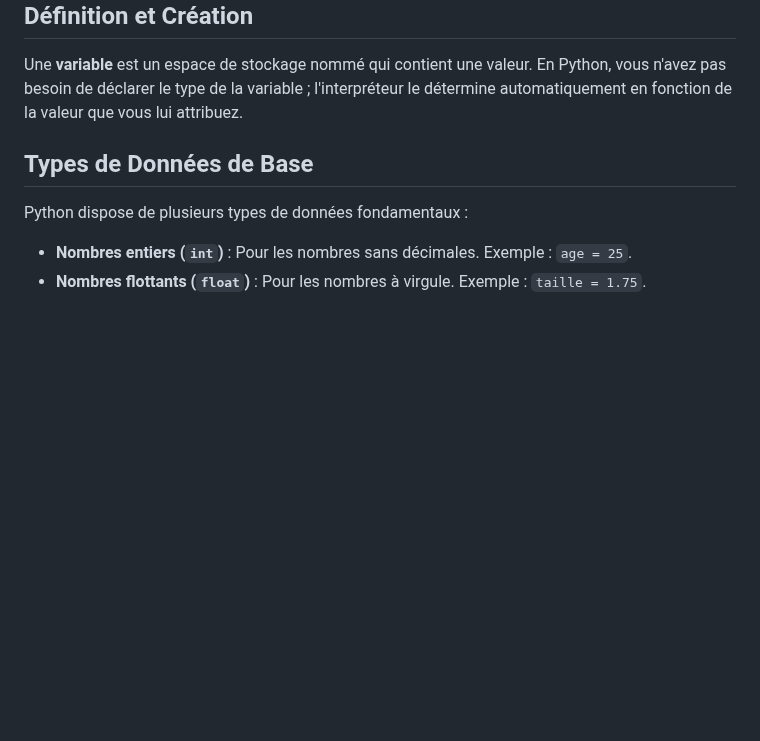
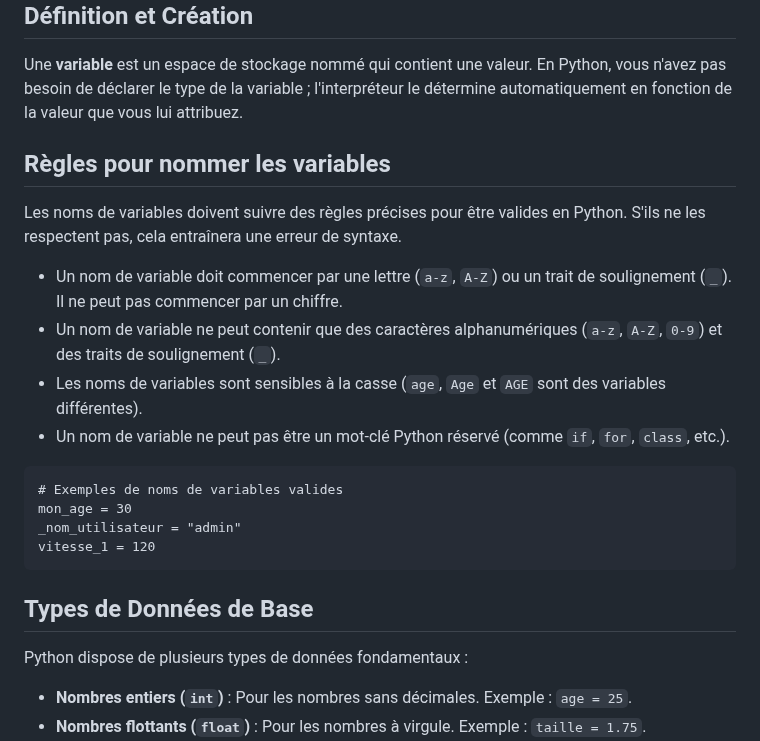
Before and after one commit to babash/FichesNSI, a Markdown page: content/variable.md, the part around the change. GitHub-like rendering; blank space fills up the shorter version.

```diff
--- a/content/variable.md
+++ b/content/variable.md
@@ -6,6 +6,22 @@ footer: "Fiche d'aide-mémoire - NSI Tani Mallandi"
 <section>
 <h2 data-icon="💡">Définition et Création</h2>
 <p>Une <strong>variable</strong> est un espace de stockage nommé qui contient une valeur. En Python, vous n'avez pas besoin de déclarer le type de la variable ; l'interpréteur le détermine automatiquement en fonction de la valeur que vous lui attribuez.</p>
+</section>
+
+<section>
+<h2 data-icon="📝">Règles pour nommer les variables</h2>
+<p>Les noms de variables doivent suivre des règles précises pour être valides en Python. S'ils ne les respectent pas, cela entraînera une erreur de syntaxe.</p>
+<ul>
+<li>Un nom de variable doit commencer par une lettre (<code>a-z</code>, <code>A-Z</code>) ou un trait de soulignement (<code>_</code>). Il ne peut pas commencer par un chiffre.</li>
+<li>Un nom de variable ne peut contenir que des caractères alphanumériques (<code>a-z</code>, <code>A-Z</code>, <code>0-9</code>) et des traits de soulignement (<code>_</code>).</li>
+<li>Les noms de variables sont sensibles à la casse (<code>age</code>, <code>Age</code> et <code>AGE</code> sont des variables différentes).</li>
+<li>Un nom de variable ne peut pas être un mot-clé Python réservé (comme <code>if</code>, <code>for</code>, <code>class</code>, etc.).</li>
+</ul>
+<pre><code class="language-python"># Exemples de noms de variables valides
+mon_age = 30
+_nom_utilisateur = "admin"
+vitesse_1 = 120
+</code></pre>
 </section>
 
 <section>
```
